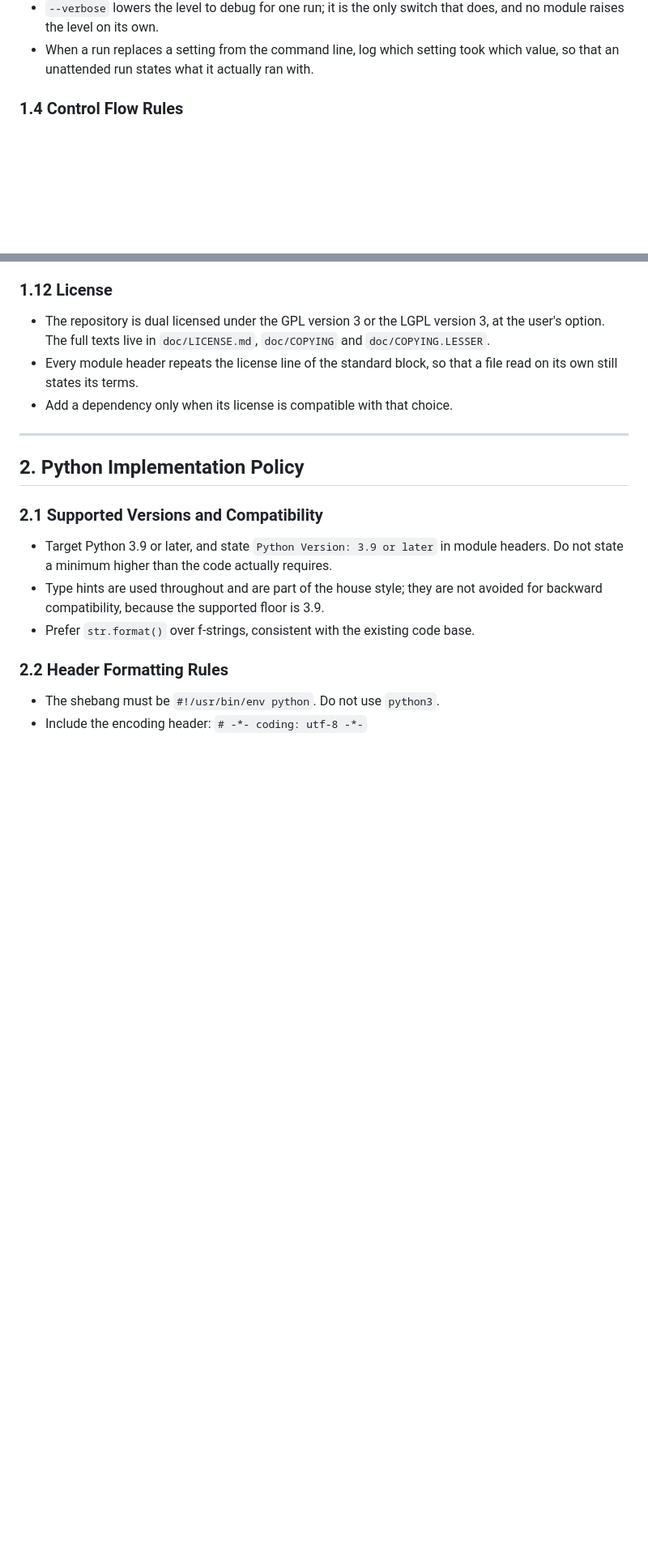
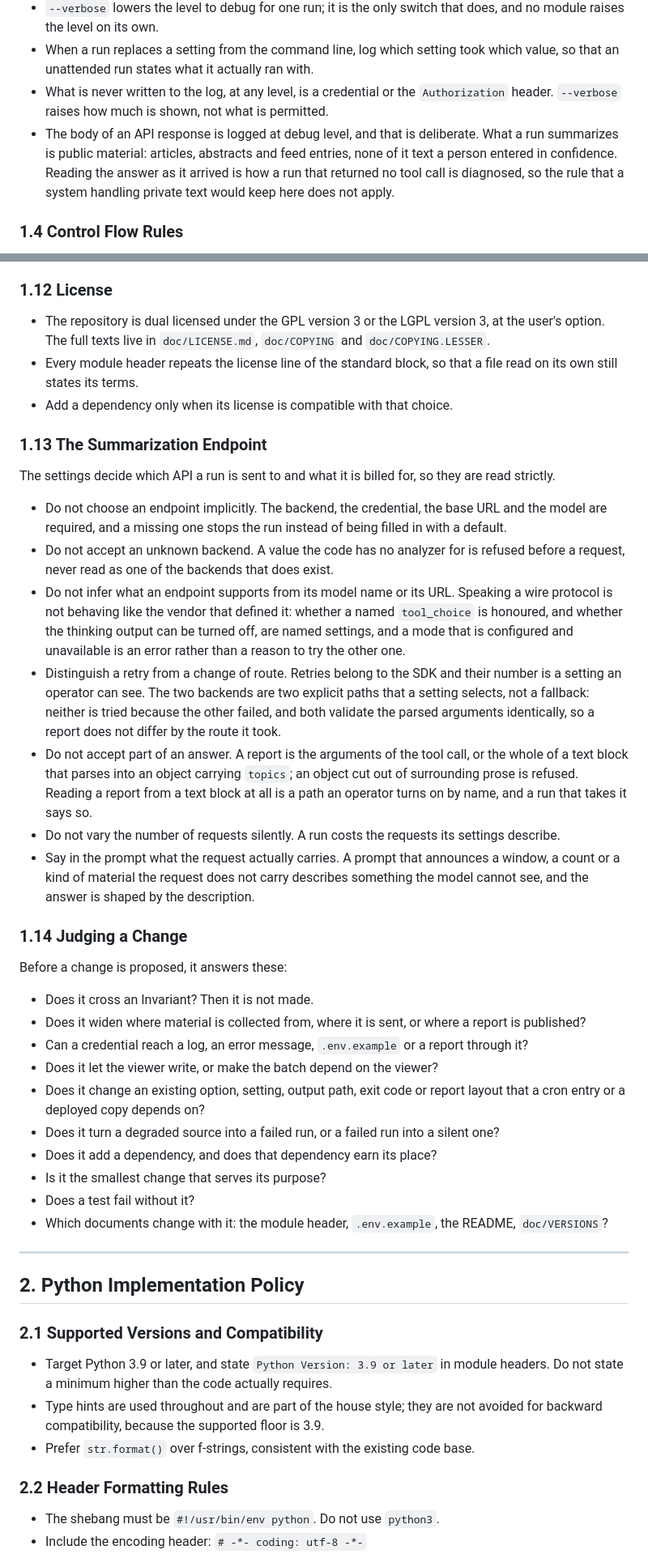
Before and after one commit to id774/ai-digest, a Markdown page: doc/POLICY.md, 2 parts joined by grey strips. Shown at 81% size. Drawn GitHub-style; blank space fills up the shorter version.

Commit message:
Document the summarization endpoint and the criteria for a change
State the relation between this policy and the documents beside it: the README,
DEPLOYMENT.md and DEMO.md describe, this document decides, and a rule appearing
in both is decided here.

Add the decision priorities that settle a case the rest of the document does
not, and a Judging a Change checklist covering the batch and viewer split, the
collection and publication boundaries, and the compatibility of the existing
options and output.

Record the summarization endpoint rules that the code already keeps and only
the README described: no implicit endpoint, no capability inferred from a model
name or a URL, a retry distinguished from a change of route, the two backends
as explicit paths rather than a fallback, no partial answer accepted, and a
prompt that describes the material actually sent.

Add two invariants: text arriving from outside is material rather than
instruction, and a renamed setting is refused by its old name rather than read
as its successor.

State that a credential and the Authorization header are never logged at any
level, and that the debug dump of an API response body is deliberate, since
what a run summarizes is public material.

Co-Authored-By: Claude Opus 5 <noreply@anthropic.com>
Claude-Session: https://claude.ai/code/session_01NzHpjNQVt7qKuxQCiHY9DN

```diff
--- a/doc/POLICY.md
+++ b/doc/POLICY.md
@@ -83,6 +120,14 @@ These lines are not crossed by a setting, by an option or by an extension.
   does, and no module raises the level on its own.
 - When a run replaces a setting from the command line, log which setting took
   which value, so that an unattended run states what it actually ran with.
+- What is never written to the log, at any level, is a credential or the
+  `Authorization` header. `--verbose` raises how much is shown, not what is
+  permitted.
+- The body of an API response is logged at debug level, and that is deliberate.
+  What a run summarizes is public material: articles, abstracts and feed
+  entries, none of it text a person entered in confidence. Reading the answer
+  as it arrived is how a run that returned no tool call is diagnosed, so the
+  rule that a system handling private text would keep here does not apply.
 
 ### 1.4 Control Flow Rules
 - Reserve explicit termination (`sys.exit`) for the process entry point.
@@ -492,6 +537,55 @@ finally intended, and merges as if it had been written that way.
   file read on its own still states its terms.
 - Add a dependency only when its license is compatible with that choice.
 
+### 1.13 The Summarization Endpoint
+The settings decide which API a run is sent to and what it is billed for, so
+they are read strictly.
+
+- Do not choose an endpoint implicitly. The backend, the credential, the base
+  URL and the model are required, and a missing one stops the run instead of
+  being filled in with a default.
+- Do not accept an unknown backend. A value the code has no analyzer for is
+  refused before a request, never read as one of the backends that does exist.
+- Do not infer what an endpoint supports from its model name or its URL.
+  Speaking a wire protocol is not behaving like the vendor that defined it:
+  whether a named `tool_choice` is honoured, and whether the thinking output
+  can be turned off, are named settings, and a mode that is configured and
+  unavailable is an error rather than a reason to try the other one.
+- Distinguish a retry from a change of route. Retries belong to the SDK and
+  their number is a setting an operator can see. The two backends are two
+  explicit paths that a setting selects, not a fallback: neither is tried
+  because the other failed, and both validate the parsed arguments identically,
+  so a report does not differ by the route it took.
+- Do not accept part of an answer. A report is the arguments of the tool call,
+  or the whole of a text block that parses into an object carrying `topics`;
+  an object cut out of surrounding prose is refused. Reading a report from a
+  text block at all is a path an operator turns on by name, and a run that
+  takes it says so.
+- Do not vary the number of requests silently. A run costs the requests its
+  settings describe.
+- Say in the prompt what the request actually carries. A prompt that announces
+  a window, a count or a kind of material the request does not carry describes
+  something the model cannot see, and the answer is shaped by the description.
+
+### 1.14 Judging a Change
+Before a change is proposed, it answers these:
+
+- Does it cross an Invariant? Then it is not made.
+- Does it widen where material is collected from, where it is sent, or where a
+  report is published?
+- Can a credential reach a log, an error message, `.env.example` or a report
+  through it?
+- Does it let the viewer write, or make the batch depend on the viewer?
+- Does it change an existing option, setting, output path, exit code or report
+  layout that a cron entry or a deployed copy depends on?
+- Does it turn a degraded source into a failed run, or a failed run into a
+  silent one?
+- Does it add a dependency, and does that dependency earn its place?
+- Is it the smallest change that serves its purpose?
+- Does a test fail without it?
+- Which documents change with it: the module header, `.env.example`, the
+  README, `doc/VERSIONS`?
+
 ---
 
 ## 2. Python Implementation Policy
```
Also changed, not shown: other parts of doc/POLICY.md (+37 -0 lines).
